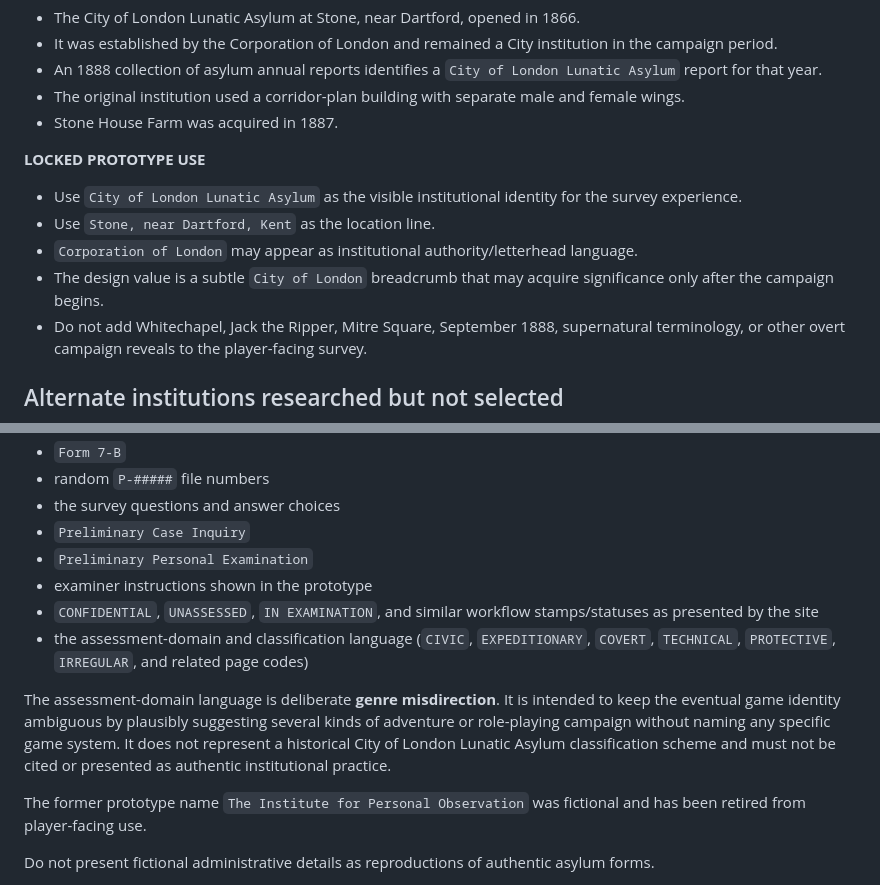
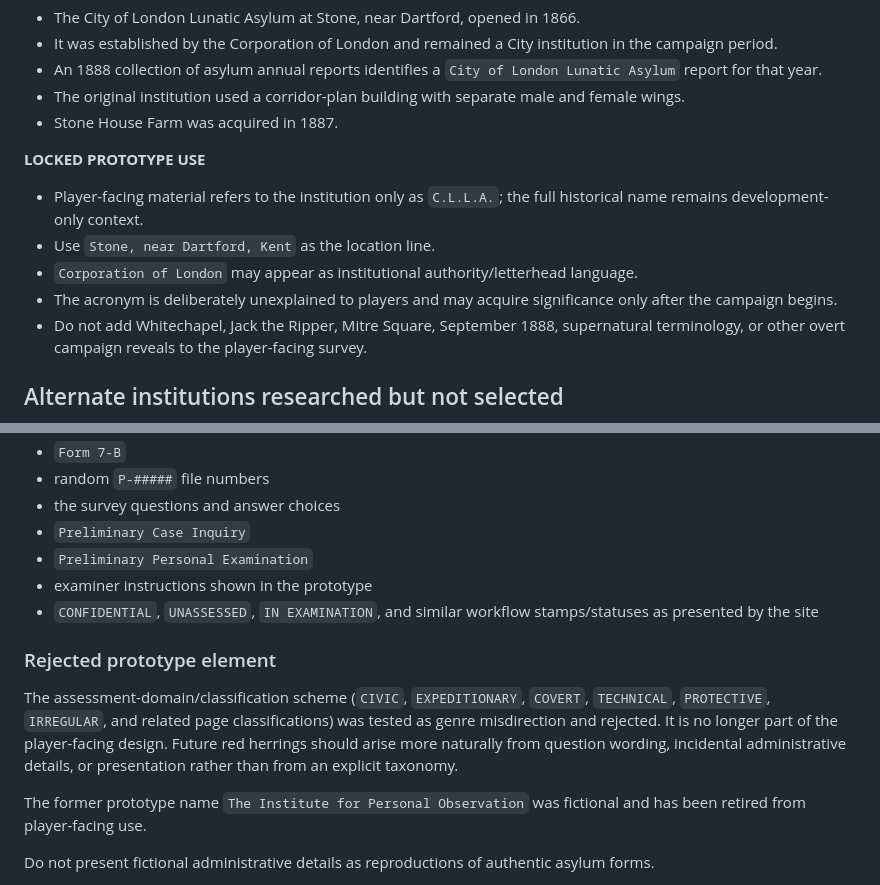
Before and after one commit to findlerman09-lgtm/PsychProfile, a Markdown page: HISTORICAL_NOTES.md, 2 parts joined by grey strips. Drawn GitHub-style.

Commit message:
Record C.L.L.A. player-facing identity and reject assessment domains

```diff
--- a/HISTORICAL_NOTES.md
+++ b/HISTORICAL_NOTES.md
@@ -14,10 +14,10 @@ Development reference only. This file distinguishes real institutional history f
 - Stone House Farm was acquired in 1887.
 
 **LOCKED PROTOTYPE USE**
-- Use `City of London Lunatic Asylum` as the visible institutional identity for the survey experience.
+- Player-facing material refers to the institution only as `C.L.L.A.`; the full historical name remains development-only context.
 - Use `Stone, near Dartford, Kent` as the location line.
 - `Corporation of London` may appear as institutional authority/letterhead language.
-- The design value is a subtle `City of London` breadcrumb that may acquire significance only after the campaign begins.
+- The acronym is deliberately unexplained to players and may acquire significance only after the campaign begins.
 - Do not add Whitechapel, Jack the Ripper, Mitre Square, September 1888, supernatural terminology, or other overt campaign reveals to the player-facing survey.
 
 ## Alternate institutions researched but not selected
@@ -44,9 +44,10 @@ The following are **FICTIONAL INSERTIONS** unless later research establishes an
 - `Preliminary Personal Examination`
 - examiner instructions shown in the prototype
 - `CONFIDENTIAL`, `UNASSESSED`, `IN EXAMINATION`, and similar workflow stamps/statuses as presented by the site
-- the assessment-domain and classification language (`CIVIC`, `EXPEDITIONARY`, `COVERT`, `TECHNICAL`, `PROTECTIVE`, `IRREGULAR`, and related page codes)
 
-The assessment-domain language is deliberate **genre misdirection**. It is intended to keep the eventual game identity ambiguous by plausibly suggesting several kinds of adventure or role-playing campaign without naming any specific game system. It does not represent a historical City of London Lunatic Asylum classification scheme and must not be cited or presented as authentic institutional practice.
+### Rejected prototype element
+
+The assessment-domain/classification scheme (`CIVIC`, `EXPEDITIONARY`, `COVERT`, `TECHNICAL`, `PROTECTIVE`, `IRREGULAR`, and related page classifications) was tested as genre misdirection and rejected. It is no longer part of the player-facing design. Future red herrings should arise more naturally from question wording, incidental administrative details, or presentation rather than from an explicit taxonomy.
 
 The former prototype name `The Institute for Personal Observation` was fictional and has been retired from player-facing use.
 
```
